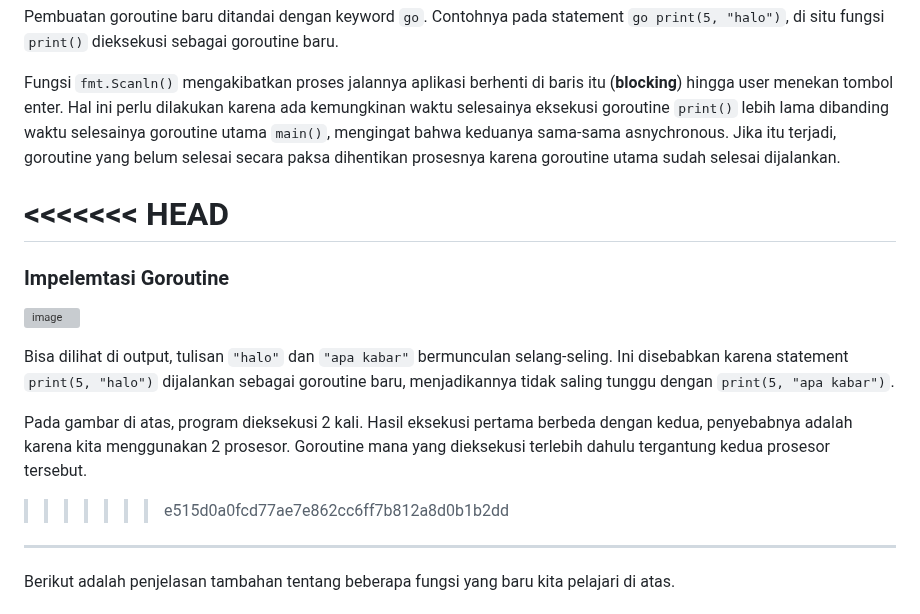
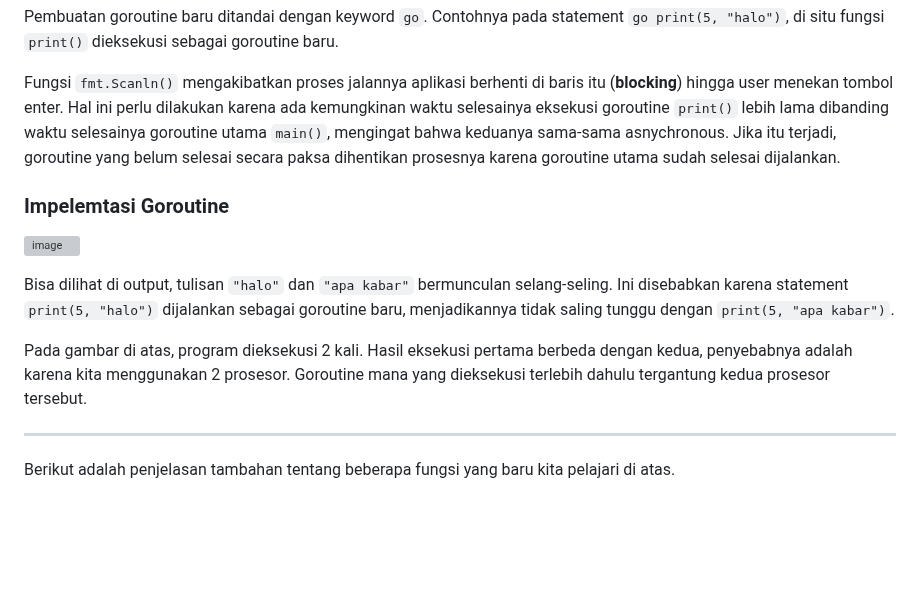
Before and after one commit to rplulbi/ws, a Markdown page: Chapter10/README.md, the part around the change. GitHub-like rendering; blank space fills up the shorter version; grey boxes are pictures that could not be loaded.

Commit message:
deskripsi chapter10

```diff
--- a/Chapter10/README.md
+++ b/Chapter10/README.md
@@ -45,8 +45,6 @@ Pembuatan goroutine baru ditandai dengan keyword `go`. Contohnya pada statement
 
 Fungsi `fmt.Scanln()` mengakibatkan proses jalannya aplikasi berhenti di baris itu (**blocking**) hingga user menekan tombol enter. Hal ini perlu dilakukan karena ada kemungkinan waktu selesainya eksekusi goroutine `print()` lebih lama dibanding waktu selesainya goroutine utama `main()`, mengingat bahwa keduanya sama-sama asnychronous. Jika itu terjadi, goroutine yang belum selesai secara paksa dihentikan prosesnya karena goroutine utama sudah selesai dijalankan.
 
-# <<<<<<< HEAD
-
 ### Impelemtasi Goroutine
 
 ![image](https://github.com/rplulbi/ws/assets/15622730/8f81c039-0b9d-48b8-bb39-cb194d476161)
@@ -54,8 +52,6 @@ Fungsi `fmt.Scanln()` mengakibatkan proses jalannya aplikasi berhenti di baris i
 Bisa dilihat di output, tulisan `"halo"` dan `"apa kabar"` bermunculan selang-seling. Ini disebabkan karena statement `print(5, "halo")` dijalankan sebagai goroutine baru, menjadikannya tidak saling tunggu dengan `print(5, "apa kabar")`.
 
 Pada gambar di atas, program dieksekusi 2 kali. Hasil eksekusi pertama berbeda dengan kedua, penyebabnya adalah karena kita menggunakan 2 prosesor. Goroutine mana yang dieksekusi terlebih dahulu tergantung kedua prosesor tersebut.
-
-> > > > > > > e515d0a0fcd77ae7e862cc6ff7b812a8d0b1b2dd
 
 ---
 
```
